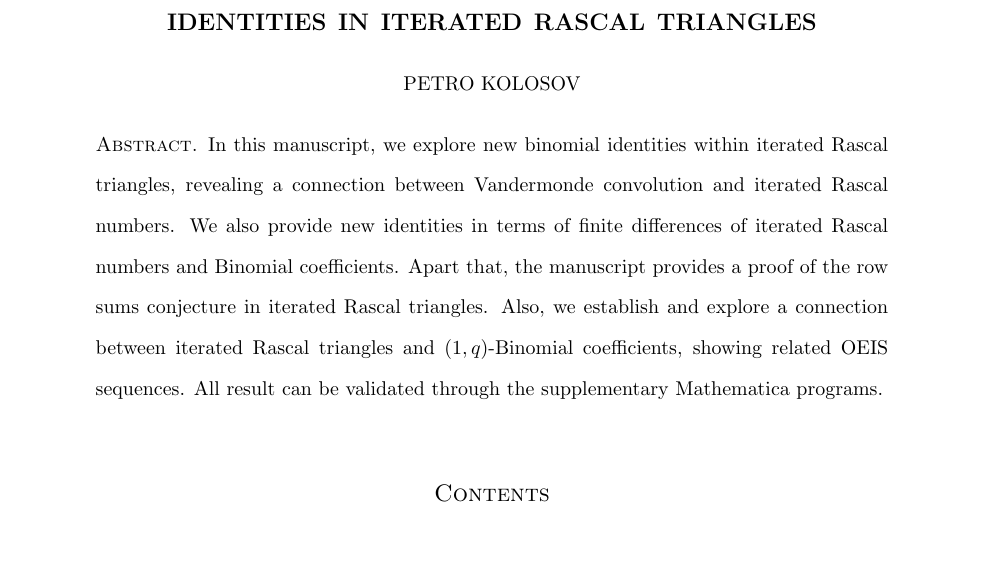
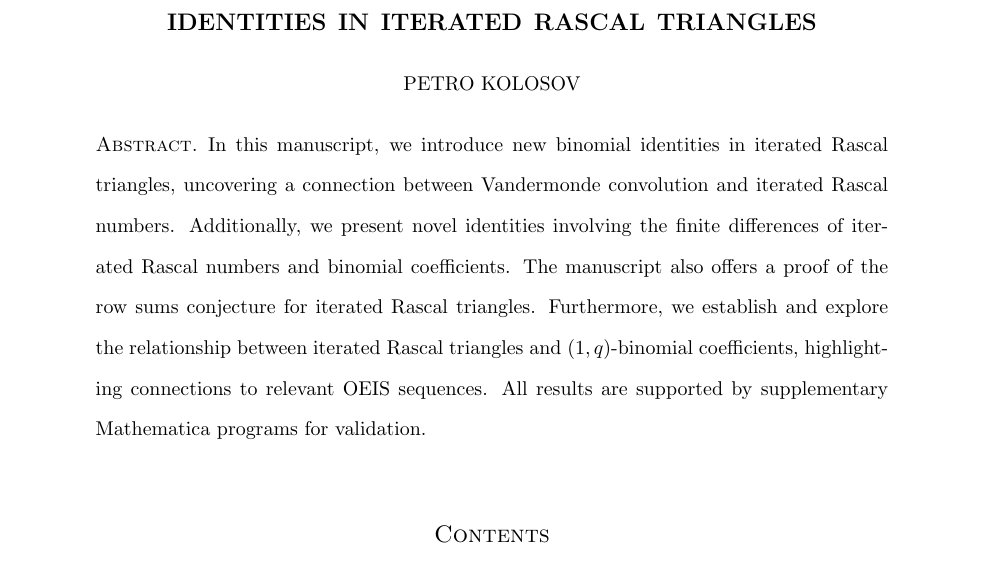
Before and after one commit to kolosovpetro/IdentitiesInRascalTriangle, a LaTeX paper (src/IdentitiesInRascalTriangle.tex, which reads src/sections/01_abstract.tex): part of page 1 of 16, cut so that both start at the same text. Compiled offline with pdfLaTeX.

Commit message:
update abstract

```diff
--- a/src/sections/01_abstract.tex
+++ b/src/sections/01_abstract.tex
@@ -1,7 +1,8 @@
-In this manuscript, we explore new binomial identities within iterated Rascal triangles,
-revealing a connection between Vandermonde convolution and iterated Rascal numbers.
-We also provide new identities in terms of finite differences of iterated Rascal numbers and Binomial coefficients.
-Apart that, the manuscript provides a proof of the row sums conjecture in iterated Rascal triangles.
-Also, we establish and explore a connection between iterated Rascal triangles and $(1,q)$-Binomial coefficients,
-showing related OEIS sequences.
-All result can be validated through the supplementary Mathematica programs.
+In this manuscript, we introduce new binomial identities in iterated Rascal triangles,
+uncovering a connection between Vandermonde convolution and iterated Rascal numbers.
+Additionally, we present novel identities involving the finite differences of iterated Rascal numbers
+and binomial coefficients.
+The manuscript also offers a proof of the row sums conjecture for iterated Rascal triangles.
+Furthermore, we establish and explore the relationship between iterated Rascal triangles
+and $(1,q)$-binomial coefficients, highlighting connections to relevant OEIS sequences.
+All results are supported by supplementary Mathematica programs for validation.
```
Also changed, not shown: out/IdentitiesInRascalTriangle.pdf.
